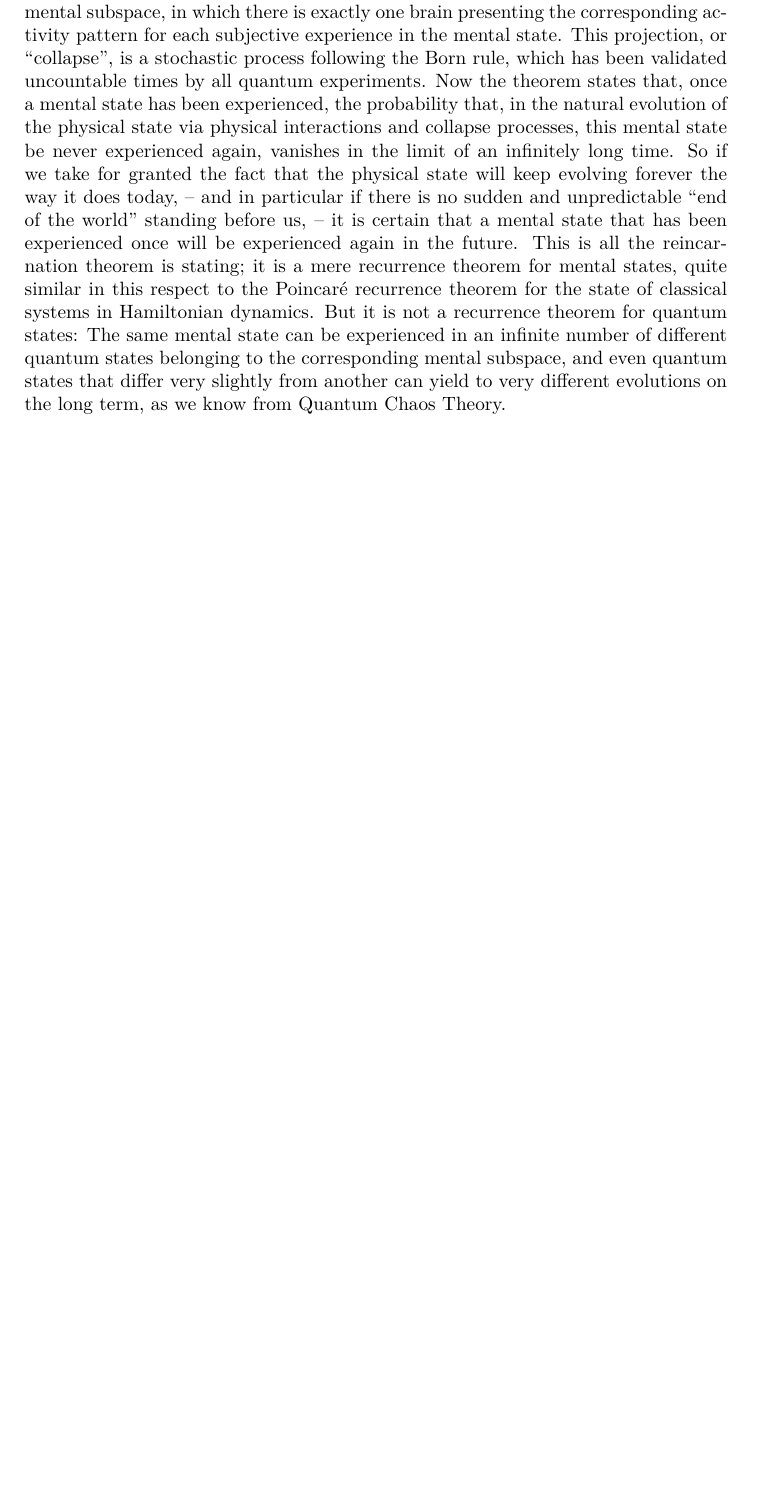
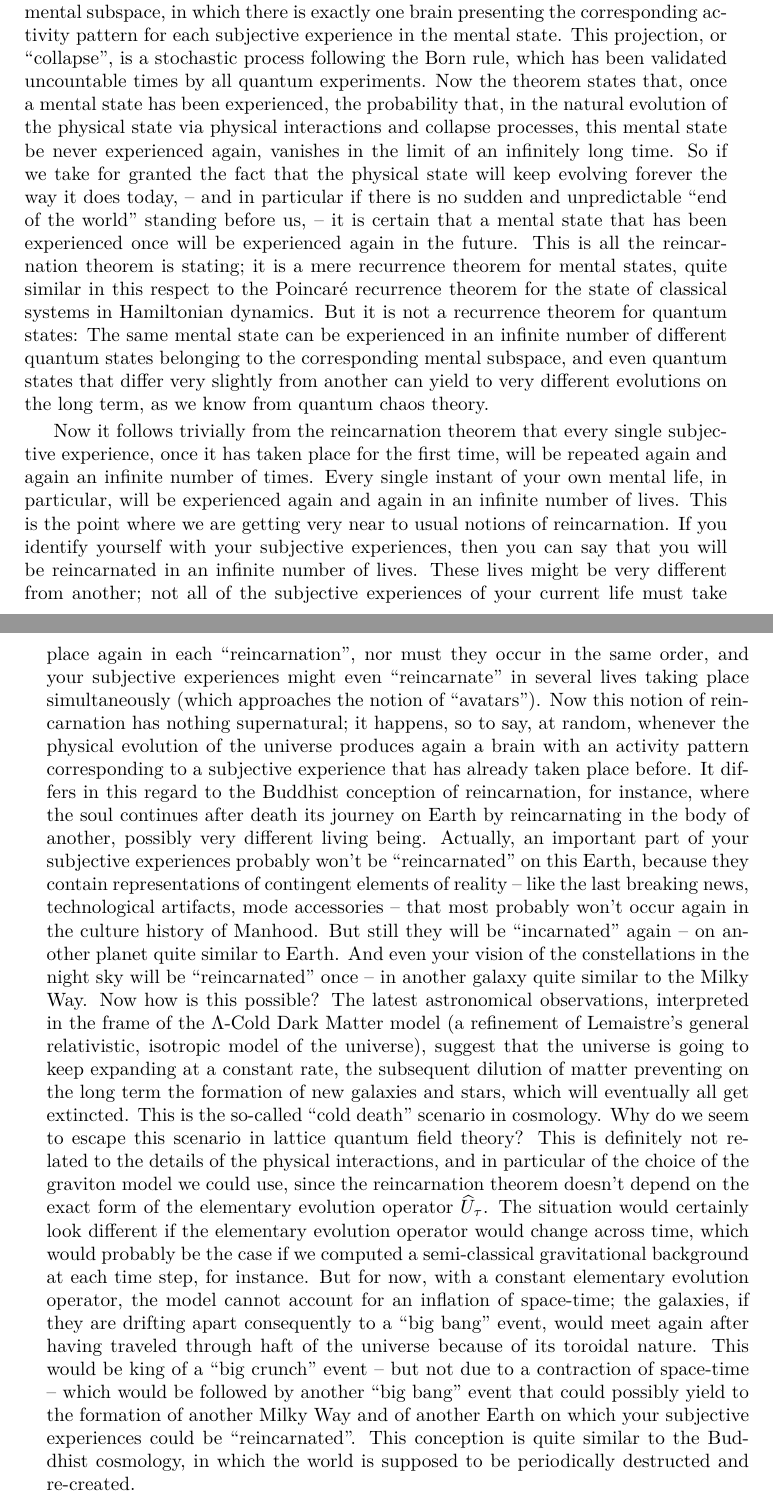
Before and after one commit to quantum-ethics/quantum-ethics, a LaTeX thesis (quantum-ethics.tex, which reads chapter-philosophical-issues.tex): part of page 72 of 101 before the commit and two parts of pages 72 and 73 of 103 after it, the two joined at a grey line, cut so that both start at the same text, the shorter picture padded with empty space. Compiled offline with pdfLaTeX.

Commit message:
Added second commentary paragraph

```diff
--- a/chapter-philosophical-issues.tex
+++ b/chapter-philosophical-issues.tex
@@ -325,7 +325,9 @@ The initial mental state $\cms_i$ will therefore be experienced again in the fut
 
 \paragraphtitle{Remark} This proof of the reincarnation theorem relies on the hypothesis that the Hilbert space be finite dimensional. This assumption could be relaxed a little and reduced to the hypothesis that the set of all mental states accessible from the initial quantum state -- that it, the last mental states $\cms_n$ of sequences $\cms_0, \dotsc, \cms_n$ such that $\op \Pi_{\cms_n} \op U_\tau \dotsm \op \Pi_{\cms_0} \op U_\tau \ket \Psi \neq 0$ -- be finite, and the corresponding mental subspaces finite dimensional.
 
-\paragraphtitle{Commentaries} Once again, we are addressing here philosophical, or rather spiritual questions which could not even be expressed in the frame of any scientific theory so far. The reincarnation theorem has been derived with the greatest possible formal rigor, so that it is firmly established upon its foundations, which are compatible with everything we know about quantum physics today. So rejecting without any further discussion the notion of ``reincarnation'' considered in this theorem -- the recurrence of mental states -- in no scientifically valid option any more. But it is important in the first place to clarify what the theorem exactly means in order to avoid misunderstandings. In a monist framework, contrary to the dualist conceptions of most religions supporting the idea of reincarnation, there is no mental entity like a soul which could be reincarnated in another body after the death of the last one. The only thing that can be ``incarnated'' are mental states, \textit{i.e.} the totality of all subjective experiences taking place at a given instant. And a mental state is being experienced whenever the quantum state, representing the state of affairs in the whole universe at the material level, becomes projected into the corresponding mental subspace, in which there is exactly one brain presenting the corresponding activity pattern for each subjective experience in the mental state. This projection, or ``collapse'', is a stochastic process following the Born rule, which has been validated uncountable times by all quantum experiments. Now the theorem states that, once a mental state has been experienced, the probability that, in the natural evolution of the physical state via physical interactions and collapse processes, this mental state be never experienced again, vanishes in the limit of an infinitely long time. So if we take for granted the fact that the physical state will keep evolving forever the way it does today, -- and in particular if there is no sudden and unpredictable ``end of the world'' standing before us, -- it is certain that a mental state that has been experienced once will be experienced again in the future. This is all the reincarnation theorem is stating; it is a mere recurrence theorem for mental states, quite similar in this respect to the Poincaré recurrence theorem for the state of classical systems in Hamiltonian dynamics. But it is not a recurrence theorem for quantum states: The same mental state can be experienced in an infinite number of different quantum states belonging to the corresponding mental subspace, and even quantum states that differ very slightly from another can yield to very different evolutions on the long term, as we know from Quantum Chaos Theory.
+\paragraphtitle{Commentaries} Once again, we are addressing here philosophical, or rather spiritual questions which could not even be expressed in the frame of any scientific theory so far. The reincarnation theorem has been derived with the greatest possible formal rigor, so that it is firmly established upon its foundations, which are compatible with everything we know about quantum physics today. So rejecting without any further discussion the notion of ``reincarnation'' considered in this theorem -- the recurrence of mental states -- in no scientifically valid option any more. But it is important in the first place to clarify what the theorem exactly means in order to avoid misunderstandings. In a monist framework, contrary to the dualist conceptions of most religions supporting the idea of reincarnation, there is no mental entity like a soul which could be reincarnated in another body after the death of the last one. The only thing that can be ``incarnated'' are mental states, \textit{i.e.} the totality of all subjective experiences taking place at a given instant. And a mental state is being experienced whenever the quantum state, representing the state of affairs in the whole universe at the material level, becomes projected into the corresponding mental subspace, in which there is exactly one brain presenting the corresponding activity pattern for each subjective experience in the mental state. This projection, or ``collapse'', is a stochastic process following the Born rule, which has been validated uncountable times by all quantum experiments. Now the theorem states that, once a mental state has been experienced, the probability that, in the natural evolution of the physical state via physical interactions and collapse processes, this mental state be never experienced again, vanishes in the limit of an infinitely long time. So if we take for granted the fact that the physical state will keep evolving forever the way it does today, -- and in particular if there is no sudden and unpredictable ``end of the world'' standing before us, -- it is certain that a mental state that has been experienced once will be experienced again in the future. This is all the reincarnation theorem is stating; it is a mere recurrence theorem for mental states, quite similar in this respect to the Poincaré recurrence theorem for the state of classical systems in Hamiltonian dynamics. But it is not a recurrence theorem for quantum states: The same mental state can be experienced in an infinite number of different quantum states belonging to the corresponding mental subspace, and even quantum states that differ very slightly from another can yield to very different evolutions on the long term, as we know from quantum chaos theory.
+
+Now it follows trivially from the reincarnation theorem that every single subjective experience, once it has taken place for the first time, will be repeated again and again an infinite number of times. Every single instant of your own mental life, in particular, will be experienced again and again in an infinite number of lives. This is the point where we are getting very near to usual notions of reincarnation. If you identify yourself with your subjective experiences, then you can say that you will be reincarnated in an infinite number of lives. These lives might be very different from another; not all of the subjective experiences of your current life must take place again in each ``reincarnation'', nor must they occur in the same order, and your subjective experiences might even ``reincarnate'' in several lives taking place simultaneously (which approaches the notion of ``avatars''). Now this notion of reincarnation has nothing supernatural; it happens, so to say, at random, whenever the physical evolution of the universe produces again a brain with an activity pattern corresponding to a subjective experience that has already taken place before. It differs in this regard to the Buddhist conception of reincarnation, for instance, where the soul continues after death its journey on Earth by reincarnating in the body of another, possibly very different living being. Actually, an important part of your subjective experiences probably won't be ``reincarnated'' on this Earth, because they contain representations of contingent elements of reality -- like the last breaking news, technological artifacts, mode accessories -- that most probably won't occur again in the culture history of Manhood. But still they will be ``incarnated'' again -- on another planet quite similar to Earth. And even your vision of the constellations in the night sky will be ``reincarnated'' once -- in another galaxy quite similar to the Milky Way. Now how is this possible? The latest astronomical observations, interpreted in the frame of the  $\Lambda$-Cold Dark Matter model (a refinement of Lemaistre's general relativistic, isotropic model of the universe), suggest that the universe is going to keep expanding at a constant rate, the subsequent dilution of matter preventing on the long term the formation of new galaxies and stars, which will eventually all get extincted. This is the so-called ``cold death'' scenario in cosmology. Why do we seem to escape this scenario in lattice quantum field theory? This is definitely not related to the details of the physical interactions, and in particular of the choice of the graviton model we could use, since the reincarnation theorem doesn't depend on the exact form of the elementary evolution operator $\op U_\tau$. The situation would certainly look different if the elementary evolution operator would change across time, which would probably be the case if we computed a semi-classical gravitational background at each time step, for instance. But for now, with a constant elementary evolution operator, the model cannot account for an inflation of space-time; the galaxies, if they are drifting apart consequently to a ``big bang'' event, would meet again after having traveled through haft of the universe because of its toroidal nature. This would be king of a ``big crunch'' event -- but not due to a contraction of space-time -- which would be followed by another ``big bang'' event that could possibly yield to the formation of another Milky Way and of another Earth on which your subjective experiences could be ``reincarnated''. This conception is quite similar to the Buddhist cosmology, in which the world is supposed to be periodically destructed and re-created.
 
 %TODO: Philosophical issues: Thought experiments
 %\chapter{Thought experiments}
```
